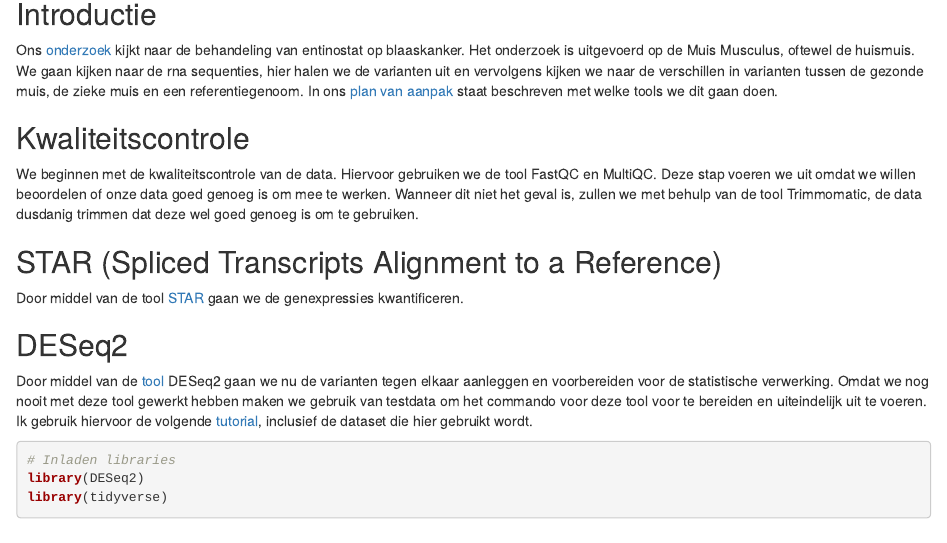
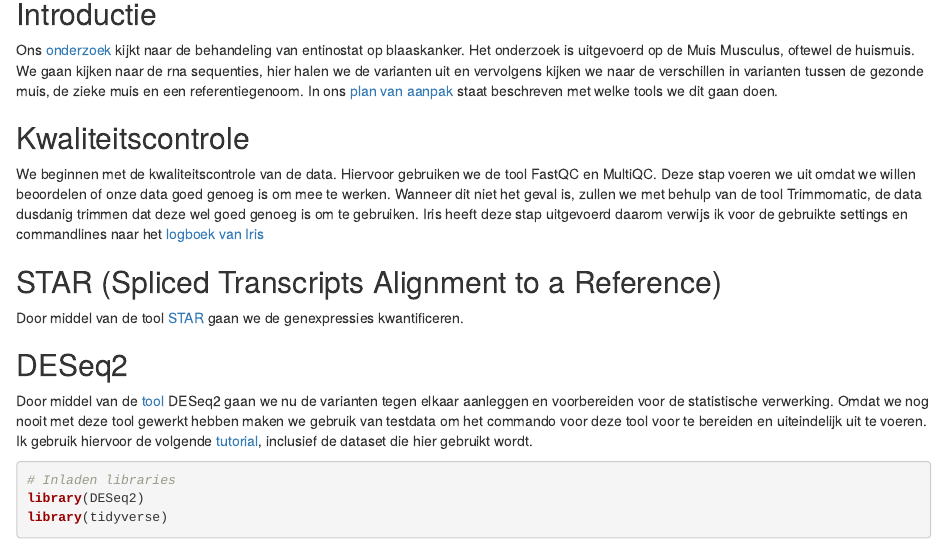
Before and after one commit to RamonReilman/GenomicsTranscriptomics, an R Markdown document (Transcriptomics/logbooks/JaninePostmus.Rmd): the page in a window 1100 px wide, from 140 px down. Rendered offline with R 4.5, knitr and Pandoc, with nearby package versions; some code elsewhere in the file could not run offline.

Commit message:
aanvulling

```diff
--- a/Transcriptomics/logbooks/JaninePostmus.Rmd
+++ b/Transcriptomics/logbooks/JaninePostmus.Rmd
@@ -15,7 +15,7 @@ Ons [onderzoek](https://www.ncbi.nlm.nih.gov/geo/query/acc.cgi?acc=GSE153650) ki
 
 ## Kwaliteitscontrole \
 
-We beginnen met de kwaliteitscontrole van de data. Hiervoor gebruiken we de tool FastQC en MultiQC. Deze stap voeren we uit omdat we willen beoordelen of onze data goed genoeg is om mee te werken. Wanneer dit niet het geval is, zullen we met behulp van de tool Trimmomatic, de data dusdanig trimmen dat deze wel goed genoeg is om te gebruiken. \
+We beginnen met de kwaliteitscontrole van de data. Hiervoor gebruiken we de tool FastQC en MultiQC. Deze stap voeren we uit omdat we willen beoordelen of onze data goed genoeg is om mee te werken. Wanneer dit niet het geval is, zullen we met behulp van de tool Trimmomatic, de data dusdanig trimmen dat deze wel goed genoeg is om te gebruiken. Iris heeft deze stap uitgevoerd daarom verwijs ik voor de gebruikte settings en commandlines naar het [logboek van Iris](https://github.com/RamonReilman/GenomicsTranscriptomics/tree/main/Transcriptomics/logbooks) \
 
 ## STAR (Spliced Transcripts Alignment to a Reference) \
 
```
